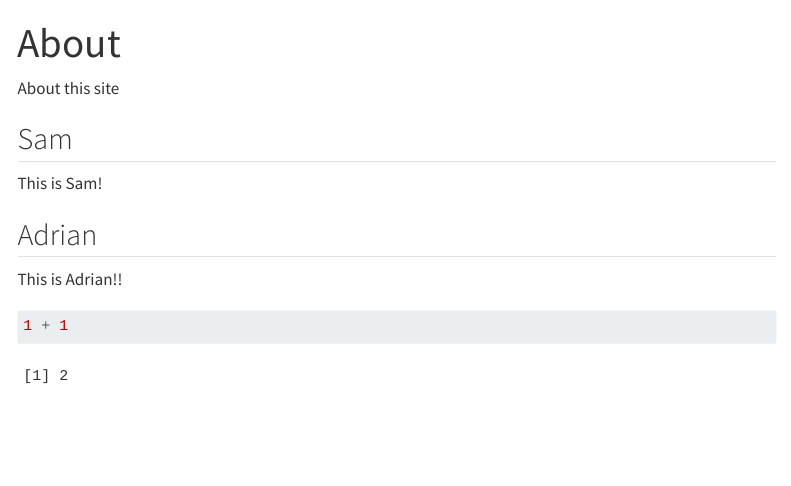
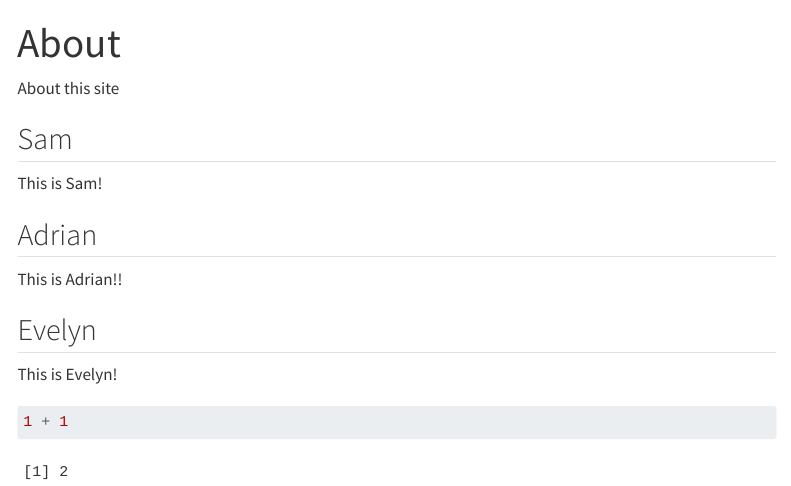
Before and after one commit to helleseter/2026SpringIGERwebsite, a Quarto document (about.qmd): the page in a window 1100 px wide, from its top. Rendered offline with R 4.5, knitr and Pandoc in place of Quarto, with nearby package versions; menus at the side of the page are left out.

Commit message:
update about page (evelyn)

````diff
--- a/about.qmd
+++ b/about.qmd
@@ -12,6 +12,10 @@ This is Sam!
 
 This is Adrian!!
 
+## Evelyn
+
+This is Evelyn!
+
 ```{r}
 1 + 1
 ```
````
